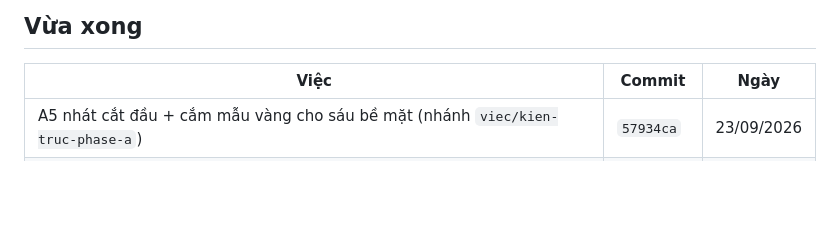
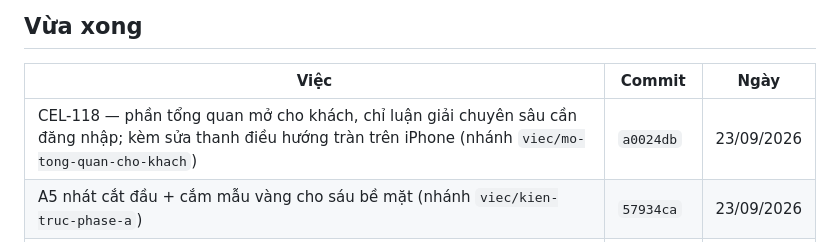
Before and after one commit to Hieuzz05/Celestia-tuvi, a Markdown page: TRANG-THAI.md, the part around the change. Drawn GitHub-style; blank space fills up the shorter version.

Commit message:
TRANG-THAI: mo phan tong quan cho khach (CEL-118)
Nhanh viec/mo-tong-quan-cho-khach, commit a0024db. Chua gop vao main.

Co-Authored-By: Claude Opus 5.5 (1M context) <noreply@anthropic.com>

```diff
--- a/TRANG-THAI.md
+++ b/TRANG-THAI.md
@@ -28,6 +28,7 @@ chạy nên không cần nhánh, và để trên nhánh riêng thì máy kia kh
 
 | Việc | Commit | Ngày |
 |---|---|---|
+| CEL-118 — phần tổng quan mở cho khách, chỉ luận giải chuyên sâu cần đăng nhập; kèm sửa thanh điều hướng tràn trên iPhone (nhánh `viec/mo-tong-quan-cho-khach`) | `a0024db` | 23/09/2026 |
 | A5 nhát cắt đầu + cắm mẫu vàng cho sáu bề mặt (nhánh `viec/kien-truc-phase-a`) | `57934ca` | 23/09/2026 |
 | Phase A của `KIEN-TRUC-LUAN-GIAI.md`: A1 (ngân sách từ thành trần) + A3 (chỗ cắm mẫu vàng) + chia ba nhóm luật cho A5 — nhánh `viec/kien-truc-phase-a` | `10b7dc5` | 22/09/2026 |
 | CEL-112 — bản adaptive cho điện thoại (nhánh `viec/mobile-adaptive`) | `36ac30d` | 22/09/2026 |
```
